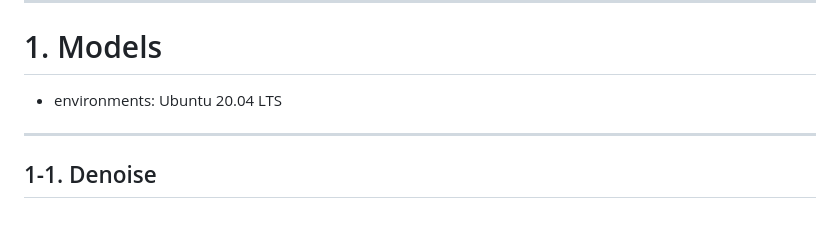
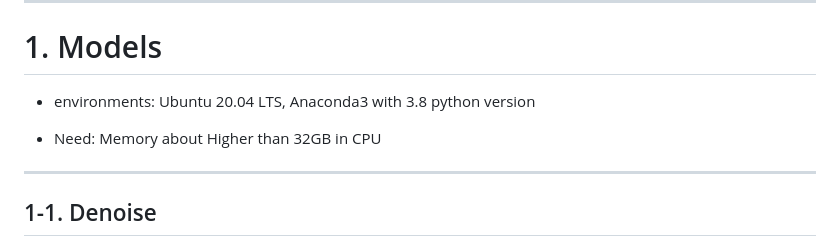
Before and after one commit to junhypark/Tomato, a Markdown page: README.md, the part around the change. Rendered like a GitHub page; blank space fills up the shorter version.

```diff
--- a/README.md
+++ b/README.md
@@ -31,7 +31,9 @@ TOMATO: For Barrier Free Movie auTOMAtic descripTiOn
 
 # 1. Models
 
-* environments: Ubuntu 20.04 LTS
+* environments: Ubuntu 20.04 LTS, Anaconda3 with 3.8 python version
+
+* Need: Memory about Higher than 32GB in CPU
 
 ---
 
```
